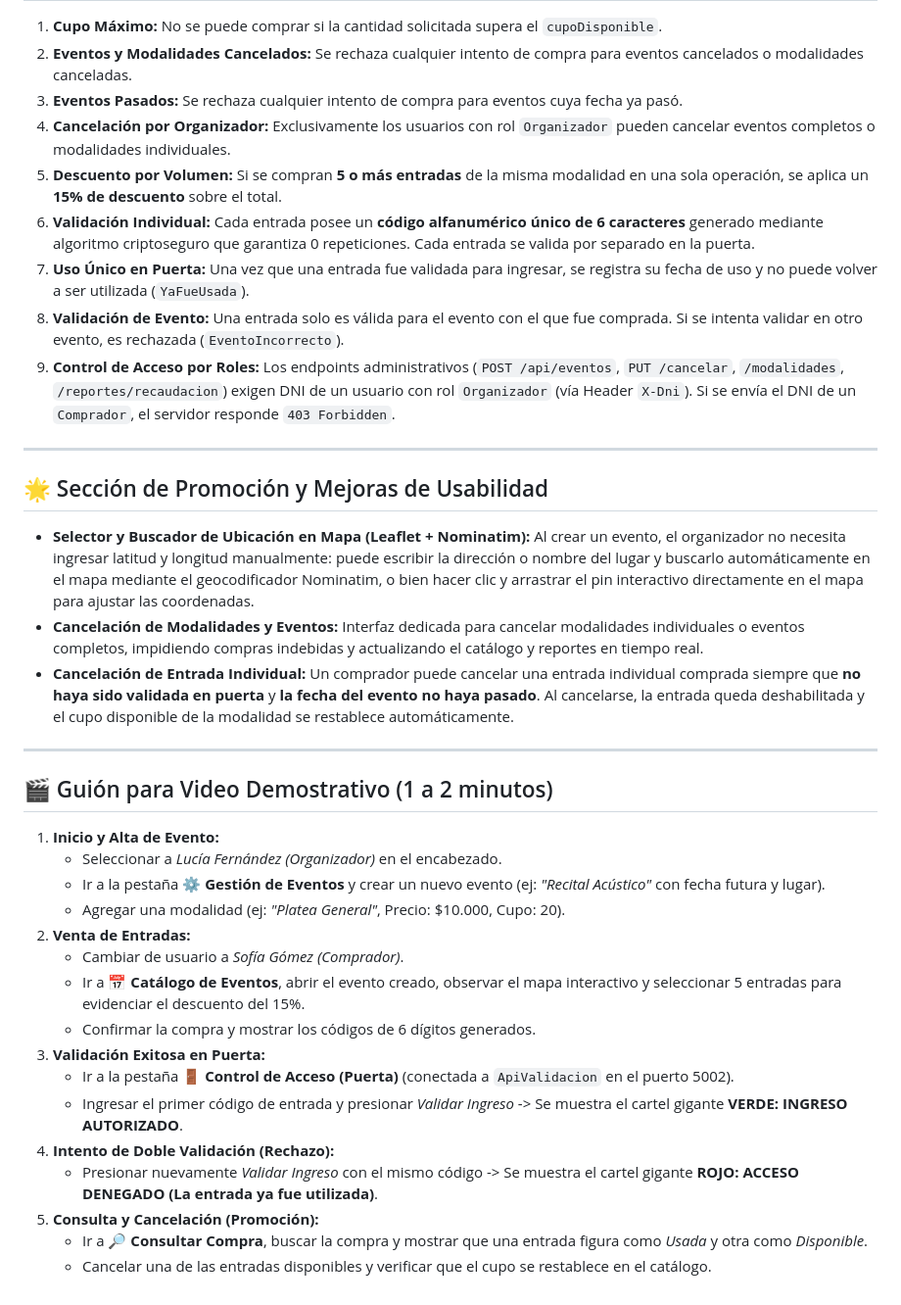
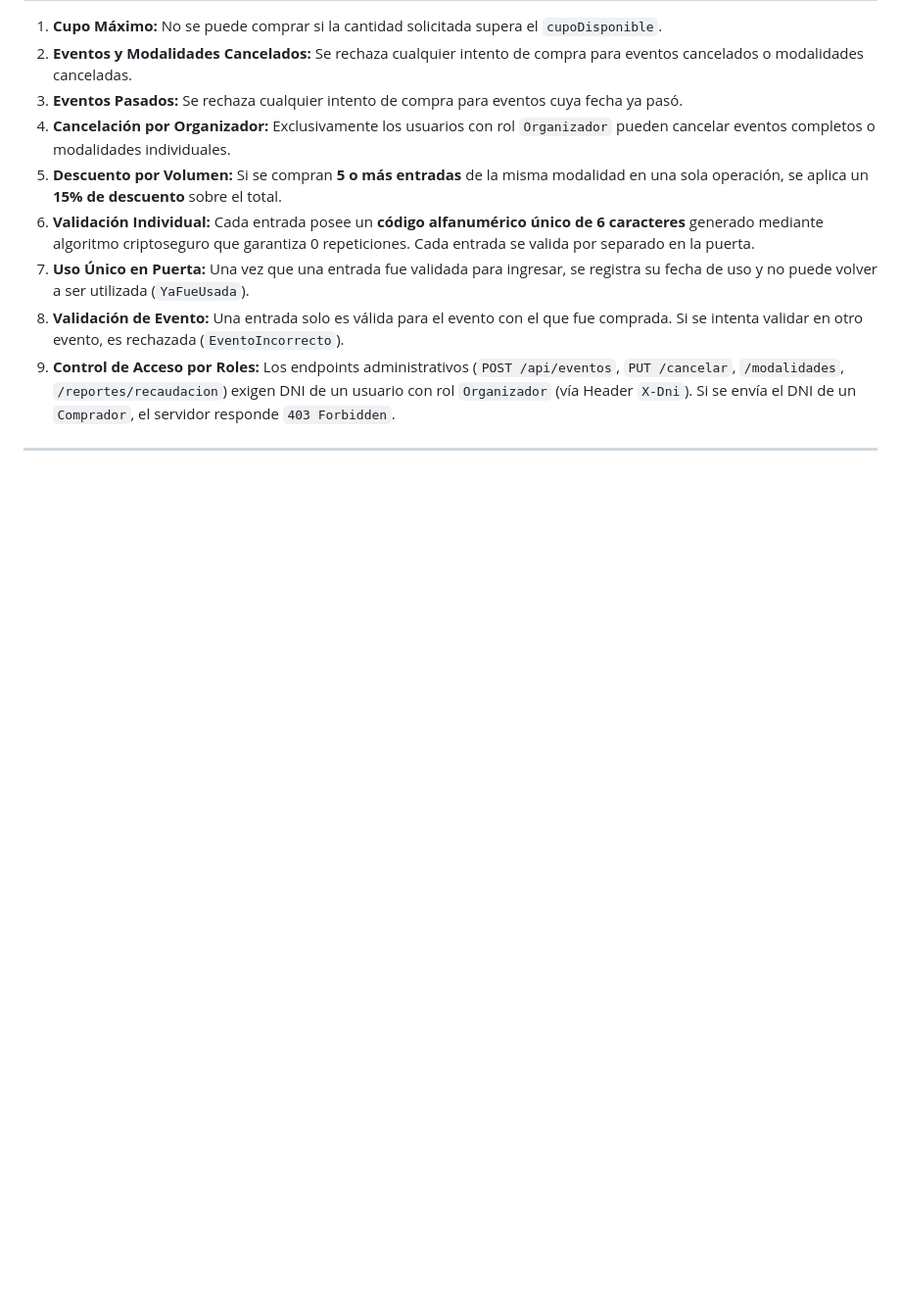
Before and after one commit to Urieldc1302/2026-prog1-tpfinal-Escultores, a Markdown page: README.md, the part around one of its changes. Shown at 98% size. Rendered like a GitHub page; blank space fills up the shorter version.

Commit message:
README actualizado

```diff
--- a/README.md
+++ b/README.md
@@ -174,30 +174,3 @@ El sistema incluye los 10 usuarios requeridos en el anexo, identificados por su
 9. **Control de Acceso por Roles:** Los endpoints administrativos (`POST /api/eventos`, `PUT /cancelar`, `/modalidades`, `/reportes/recaudacion`) exigen DNI de un usuario con rol `Organizador` (vía Header `X-Dni`). Si se envía el DNI de un `Comprador`, el servidor responde `403 Forbidden`.
 
 ---
-
-## 🌟 Sección de Promoción y Mejoras de Usabilidad
-
-- **Selector y Buscador de Ubicación en Mapa (Leaflet + Nominatim):** Al crear un evento, el organizador no necesita ingresar latitud y longitud manualmente: puede escribir la dirección o nombre del lugar y buscarlo automáticamente en el mapa mediante el geocodificador Nominatim, o bien hacer clic y arrastrar el pin interactivo directamente en el mapa para ajustar las coordenadas.
-- **Cancelación de Modalidades y Eventos:** Interfaz dedicada para cancelar modalidades individuales o eventos completos, impidiendo compras indebidas y actualizando el catálogo y reportes en tiempo real.
-- **Cancelación de Entrada Individual:** Un comprador puede cancelar una entrada individual comprada siempre que **no haya sido validada en puerta** y **la fecha del evento no haya pasado**. Al cancelarse, la entrada queda deshabilitada y el cupo disponible de la modalidad se restablece automáticamente.
-
----
-
-## 🎬 Guión para Video Demostrativo (1 a 2 minutos)
-
-1. **Inicio y Alta de Evento:**
-   - Seleccionar a *Lucía Fernández (Organizador)* en el encabezado.
-   - Ir a la pestaña **⚙️ Gestión de Eventos** y crear un nuevo evento (ej: *"Recital Acústico"* con fecha futura y lugar).
-   - Agregar una modalidad (ej: *"Platea General"*, Precio: $10.000, Cupo: 20).
-2. **Venta de Entradas:**
-   - Cambiar de usuario a *Sofía Gómez (Comprador)*.
-   - Ir a **📅 Catálogo de Eventos**, abrir el evento creado, observar el mapa interactivo y seleccionar 5 entradas para evidenciar el descuento del 15%.
-   - Confirmar la compra y mostrar los códigos de 6 dígitos generados.
-3. **Validación Exitosa en Puerta:**
-   - Ir a la pestaña **🚪 Control de Acceso (Puerta)** (conectada a `ApiValidacion` en el puerto 5002).
-   - Ingresar el primer código de entrada y presionar *Validar Ingreso* -> Se muestra el cartel gigante **VERDE: INGRESO AUTORIZADO**.
-4. **Intento de Doble Validación (Rechazo):**
-   - Presionar nuevamente *Validar Ingreso* con el mismo código -> Se muestra el cartel gigante **ROJO: ACCESO DENEGADO (La entrada ya fue utilizada)**.
-5. **Consulta y Cancelación (Promoción):**
-   - Ir a **🔎 Consultar Compra**, buscar la compra y mostrar que una entrada figura como *Usada* y otra como *Disponible*.
-   - Cancelar una de las entradas disponibles y verificar que el cupo se restablece en el catálogo.
```
Also changed, not shown: other parts of README.md (+5 -5 lines).
